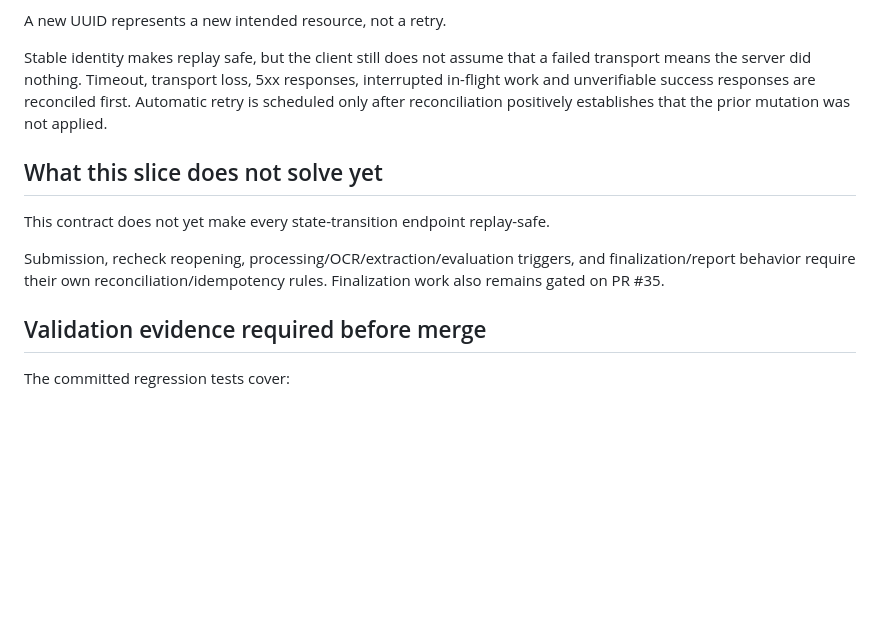
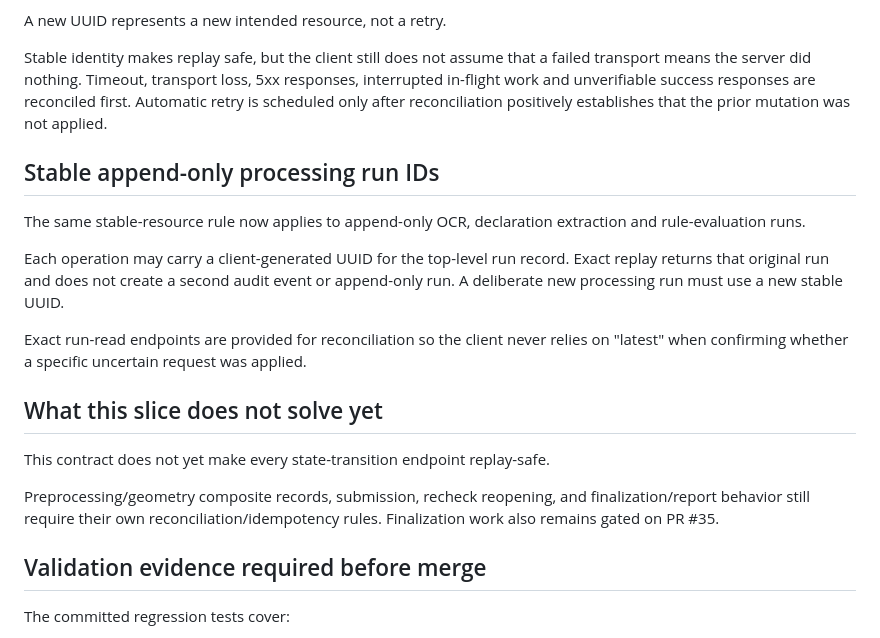
Before and after one commit to Bhaskar-Bahukhandi/SIH_Codeflux, a Markdown page: docs/phase-7/stable-resource-identity.md, the part around the change. Rendered like a GitHub page; blank space fills up the shorter version.

Commit message:
Phase 7: document stable append-only processing run IDs

```diff
--- a/docs/phase-7/stable-resource-identity.md
+++ b/docs/phase-7/stable-resource-identity.md
@@ -97,11 +97,19 @@ A new UUID represents a new intended resource, not a retry.
 
 Stable identity makes replay safe, but the client still does not assume that a failed transport means the server did nothing. Timeout, transport loss, 5xx responses, interrupted in-flight work and unverifiable success responses are reconciled first. Automatic retry is scheduled only after reconciliation positively establishes that the prior mutation was not applied.
 
+## Stable append-only processing run IDs
+
+The same stable-resource rule now applies to append-only OCR, declaration extraction and rule-evaluation runs.
+
+Each operation may carry a client-generated UUID for the top-level run record. Exact replay returns that original run and does not create a second audit event or append-only run. A deliberate new processing run must use a new stable UUID.
+
+Exact run-read endpoints are provided for reconciliation so the client never relies on "latest" when confirming whether a specific uncertain request was applied.
+
 ## What this slice does not solve yet
 
 This contract does not yet make every state-transition endpoint replay-safe.
 
-Submission, recheck reopening, processing/OCR/extraction/evaluation triggers, and finalization/report behavior require their own reconciliation/idempotency rules. Finalization work also remains gated on PR #35.
+Preprocessing/geometry composite records, submission, recheck reopening, and finalization/report behavior still require their own reconciliation/idempotency rules. Finalization work also remains gated on PR #35.
 
 ## Validation evidence required before merge
 
```
